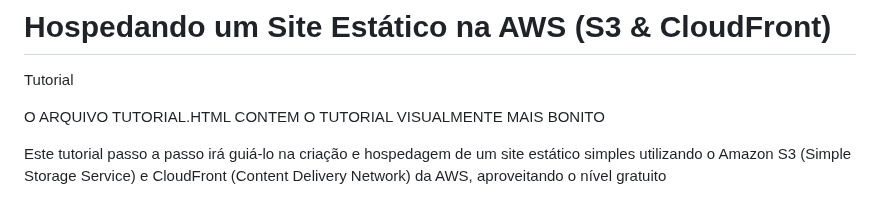
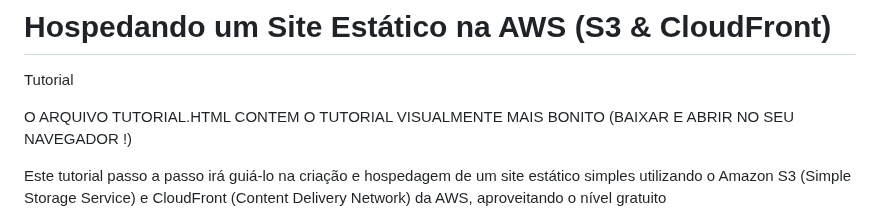
Before and after one commit to NathalyFairlie/Hospedagem-de-site-estatico-na-AWS, a Markdown page: README.md, the part around the change. GitHub-like rendering.

```diff
--- a/README.md
+++ b/README.md
@@ -1,7 +1,7 @@
 # Hospedando um Site Estático na AWS (S3 & CloudFront)
 Tutorial
 
-O ARQUIVO TUTORIAL.HTML CONTEM O TUTORIAL VISUALMENTE MAIS BONITO
+O ARQUIVO TUTORIAL.HTML CONTEM O TUTORIAL VISUALMENTE MAIS BONITO (BAIXAR E ABRIR NO SEU NAVEGADOR !)
 
 Este tutorial passo a passo irá guiá-lo na criação e hospedagem de um site estático simples utilizando o Amazon S3 (Simple Storage Service) e CloudFront (Content Delivery Network) da AWS, aproveitando o nível gratuito
 
```
